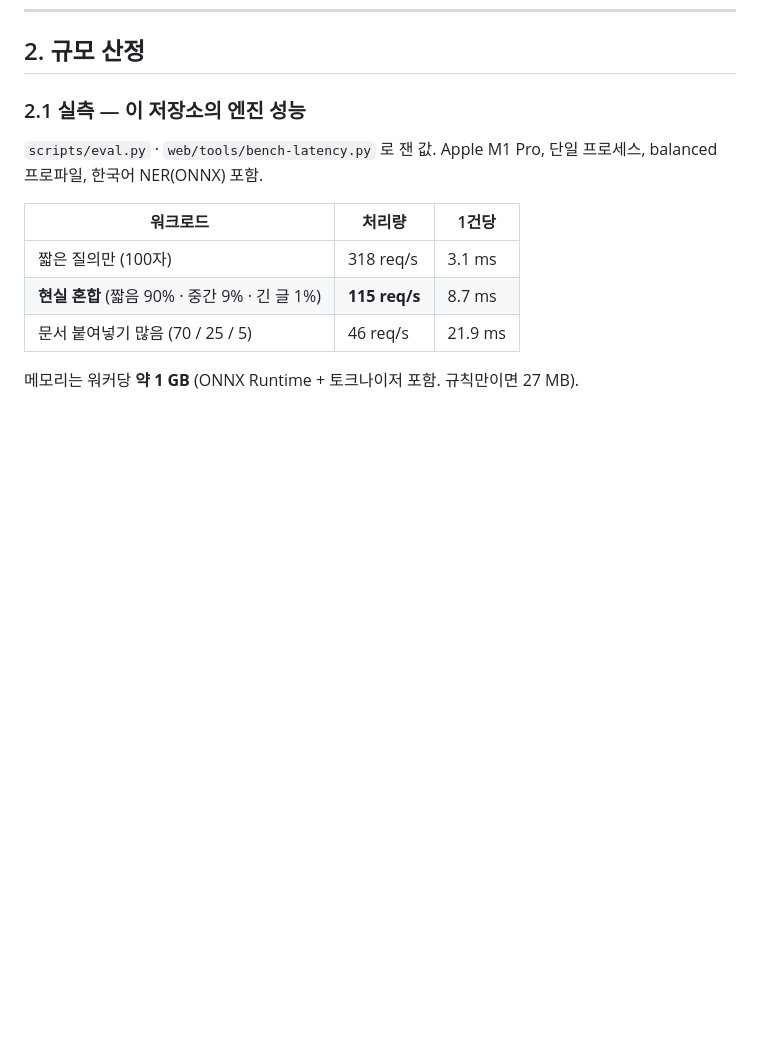
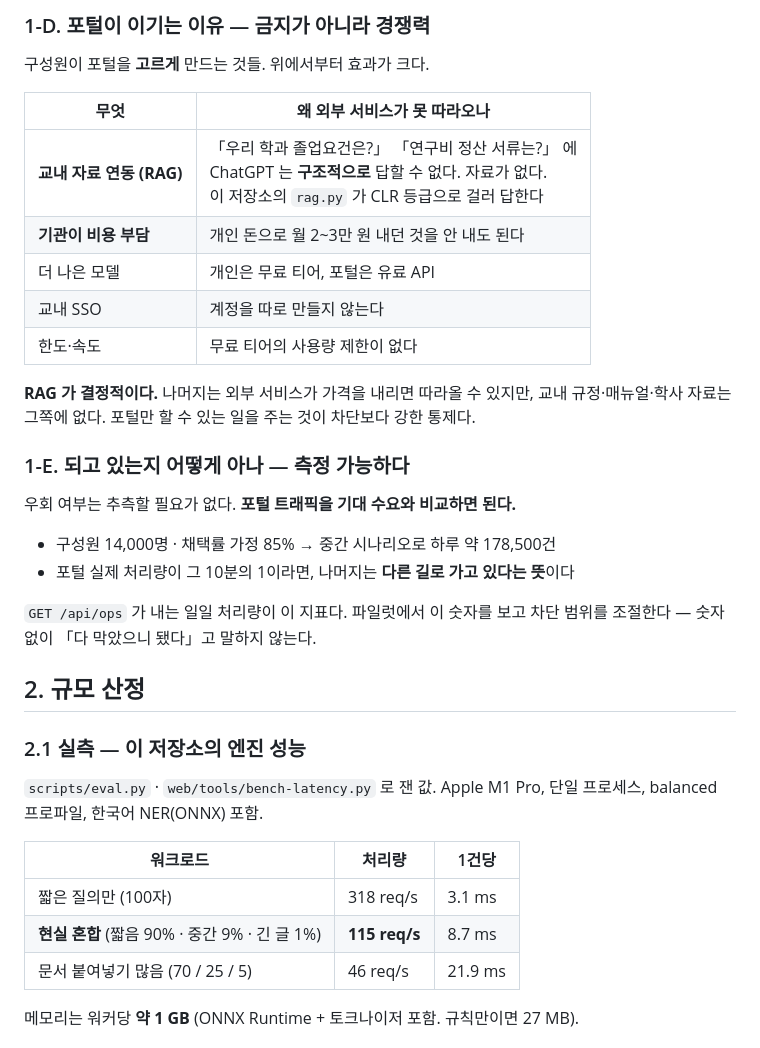
Before and after one commit to hyunjae-lee/AI-Security-Guardrail, a Markdown page: docs/deployment-sizing.md, the part around one of its changes. Drawn GitHub-style; blank space fills up the shorter version.

```diff
--- a/docs/deployment-sizing.md
+++ b/docs/deployment-sizing.md
@@ -42,3 +91,28 @@ EchoLeak 도 전부 평범한 업무 동작에서 났다. Okta 조사에서 로
+### 1-D. 포털이 이기는 이유 — 금지가 아니라 경쟁력
+
+구성원이 포털을 **고르게** 만드는 것들. 위에서부터 효과가 크다.
+
+| 무엇 | 왜 외부 서비스가 못 따라오나 |
+|---|---|
+| **교내 자료 연동 (RAG)** | 「우리 학과 졸업요건은?」 「연구비 정산 서류는?」 에<br>ChatGPT 는 **구조적으로** 답할 수 없다. 자료가 없다.<br>이 저장소의 `rag.py` 가 CLR 등급으로 걸러 답한다 |
+| **기관이 비용 부담** | 개인 돈으로 월 2~3만 원 내던 것을 안 내도 된다 |
+| 더 나은 모델 | 개인은 무료 티어, 포털은 유료 API |
+| 교내 SSO | 계정을 따로 만들지 않는다 |
+| 한도·속도 | 무료 티어의 사용량 제한이 없다 |
+
+**RAG 가 결정적이다.** 나머지는 외부 서비스가 가격을 내리면 따라올 수 있지만,
+교내 규정·매뉴얼·학사 자료는 그쪽에 없다. 포털만 할 수 있는 일을 주는 것이
+차단보다 강한 통제다.
+
+### 1-E. 되고 있는지 어떻게 아나 — 측정 가능하다
+
+우회 여부는 추측할 필요가 없다. **포털 트래픽을 기대 수요와 비교하면 된다.**
+
+- 구성원 14,000명 · 채택률 가정 85% → 중간 시나리오로 하루 약 178,500건
+- 포털 실제 처리량이 그 10분의 1이라면, 나머지는 **다른 길로 가고 있다는 뜻**이다
+
+`GET /api/ops` 가 내는 일일 처리량이 이 지표다. 파일럿에서 이 숫자를 보고
+차단 범위를 조절한다 — 숫자 없이 「다 막았으니 됐다」고 말하지 않는다.
 
 ## 2. 규모 산정
 
```
Also changed, not shown: other parts of docs/deployment-sizing.md (+49 -0 lines).
